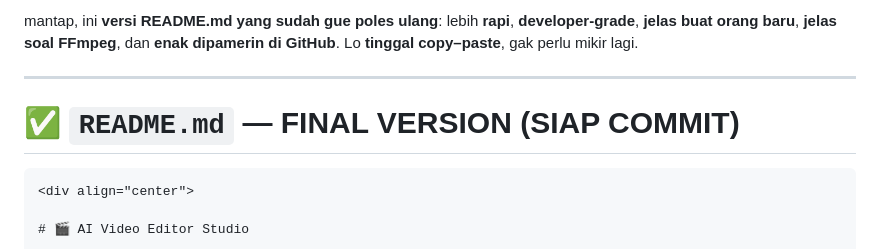
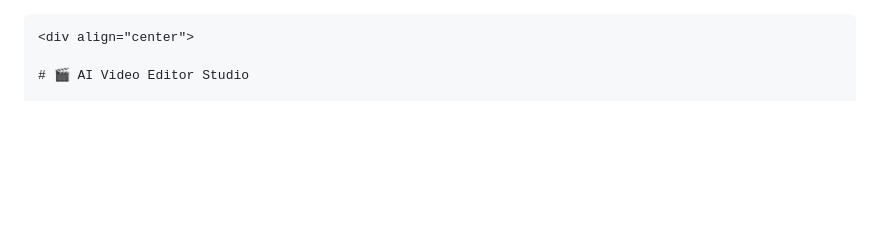
Before and after one commit to gempurbudianarki/ai-Clipper-vidio, a Markdown page: README.md, the part around the change. Drawn GitHub-style; blank space fills up the shorter version.

Commit message:
Update README.md for improved readability
Revise README.md for clarity and presentation

````diff
--- a/README.md
+++ b/README.md
@@ -1,10 +1,4 @@
-mantap, ini **versi README.md yang sudah gue poles ulang**:
-lebih **rapi**, **developer-grade**, **jelas buat orang baru**, **jelas soal FFmpeg**, dan **enak dipamerin di GitHub**.
-Lo **tinggal copy–paste**, gak perlu mikir lagi.
 
----
-
-# ✅ `README.md` — FINAL VERSION (SIAP COMMIT)
 
 ```md
 <div align="center">
````
